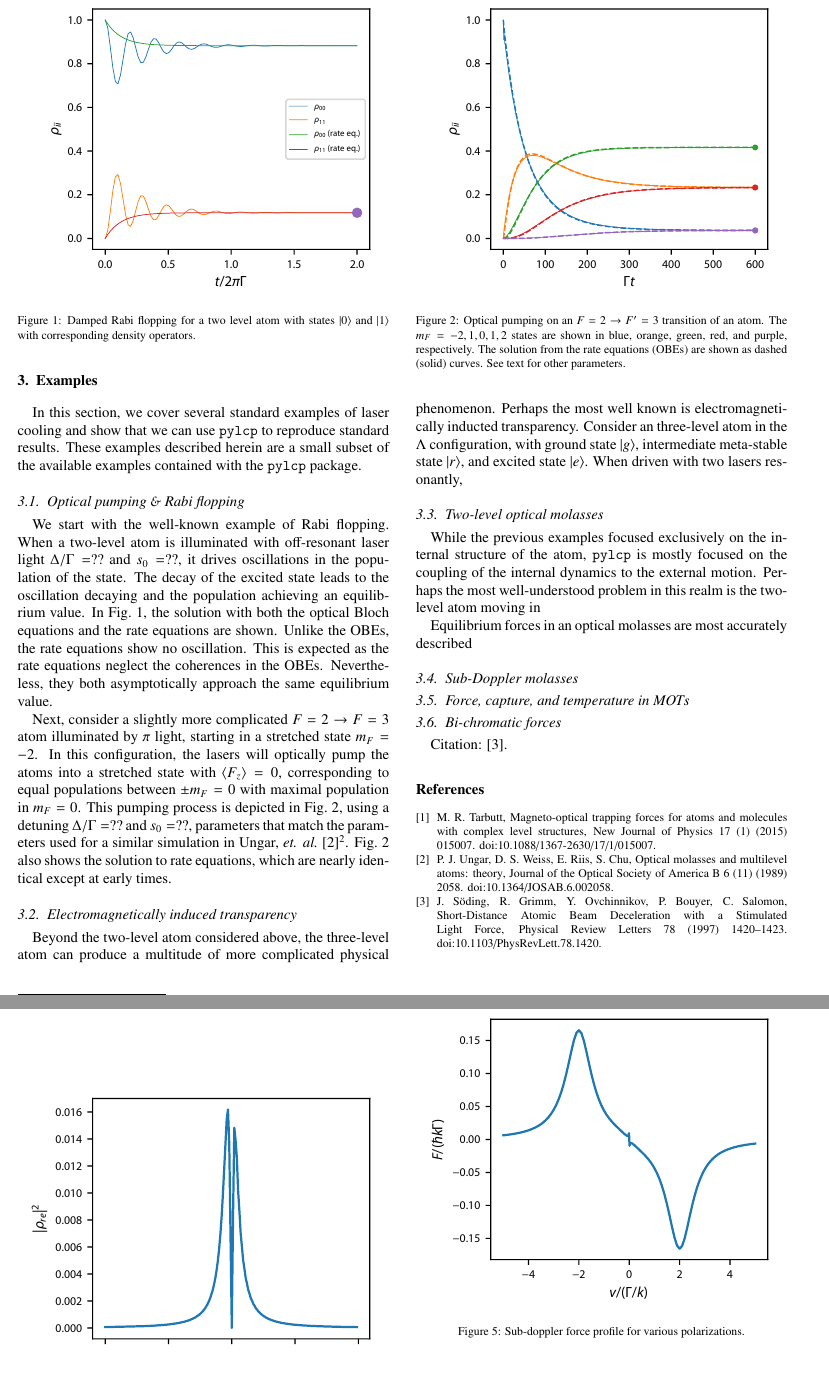
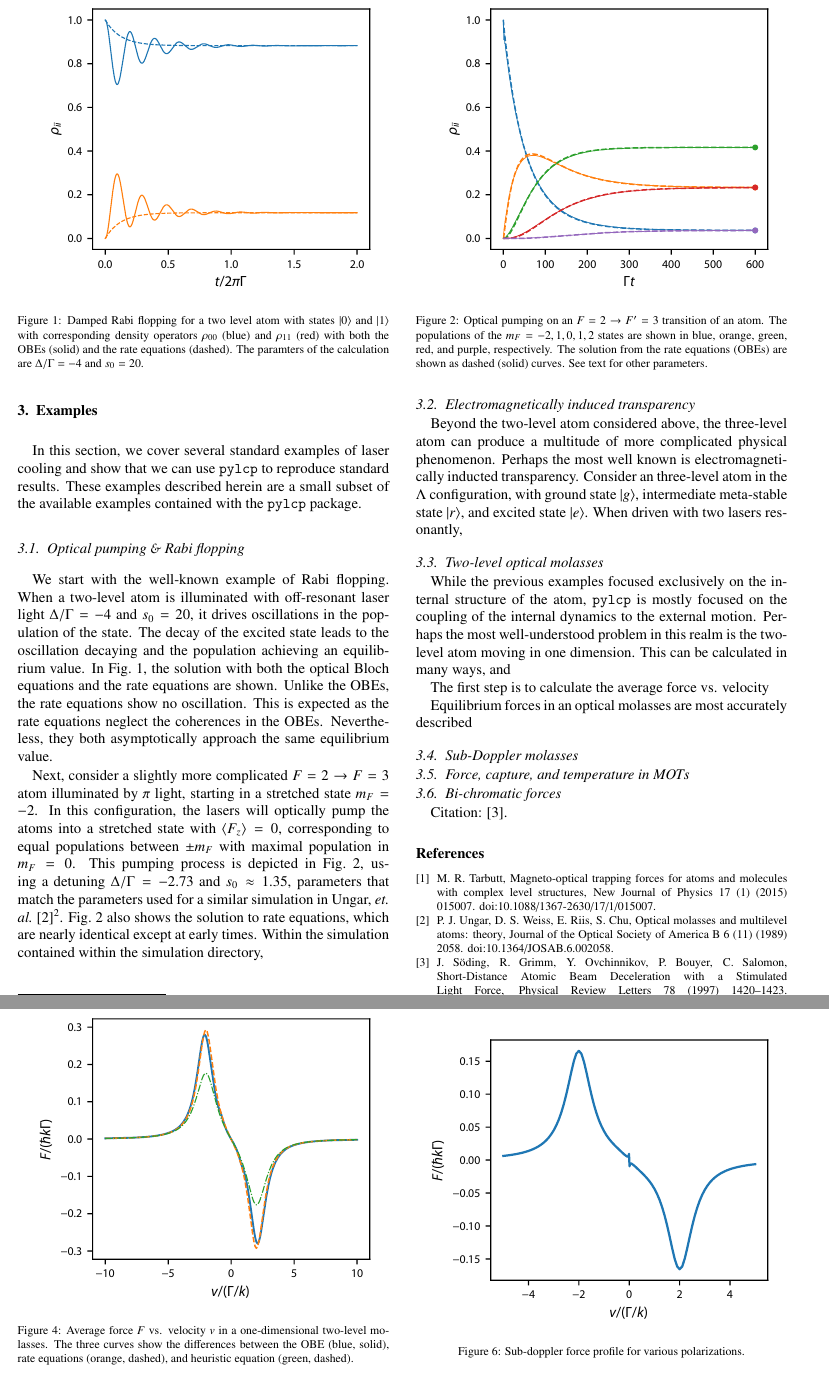
Before and after one commit to JQIamo/pylcp, a LaTeX paper (doc/pylcp.tex): two parts of pages 6 and 7 of 7 before the commit and two parts of pages 6 and 7 of 8 after it, joined at a grey line, cut so that both start at the same text. The pictures show the PDF file doc/pylcp.pdf that the author committed with the source.

Commit message:
pylcp.tex: further updates
SPE

```diff
--- a/doc/pylcp.tex
+++ b/doc/pylcp.tex
@@ -503,20 +503,20 @@ This
 In this section, we cover several standard examples of laser cooling and show that we can use {\tt pylcp} to reproduce standard results.  These examples described herein are a small subset of the available examples contained with the {\tt pylcp} package.
 
 \subsection{Optical pumping \& Rabi flopping}
-We start with the well-known example of Rabi flopping.  When a two-level atom is illuminated with off-resonant laser light $\Delta/\Gamma=??$ and $s_0 = ??$, it drives oscillations in the population of the state.  The decay of the excited state leads to the oscillation decaying and the population achieving an equilibrium value.  In Fig.~\ref{fig:rabi_flopping}, the solution with both the optical Bloch equations and the rate equations are shown.  Unlike the OBEs, the rate equations show no oscillation.  This is expected as the rate equations neglect the coherences in the OBEs.  Nevertheless, they both asymptotically approach the same equilibrium value.
+We start with the well-known example of Rabi flopping.  When a two-level atom is illuminated with off-resonant laser light $\Delta/\Gamma=-4$ and $s_0 = 20$, it drives oscillations in the population of the state.  The decay of the excited state leads to the oscillation decaying and the population achieving an equilibrium value.  In Fig.~\ref{fig:rabi_flopping}, the solution with both the optical Bloch equations and the rate equations are shown.  Unlike the OBEs, the rate equations show no oscillation.  This is expected as the rate equations neglect the coherences in the OBEs.  Nevertheless, they both asymptotically approach the same equilibrium value.
 
 \begin{figure}
 	\center
 	\includegraphics{figs/damped_rabi_flopping.pdf}
-	\caption{\label{fig:rabi_flopping} Damped Rabi flopping for a two level atom with states $\ket{0}$ and $\ket{1}$ with corresponding density operators.}
+	\caption{\label{fig:rabi_flopping} Damped Rabi flopping for a two level atom with states $\ket{0}$ and $\ket{1}$ with corresponding density operators $\rho_{00}$ (blue) and $\rho_{11}$ (red) with both the OBEs (solid) and the rate equations (dashed).  The paramters of the calculation are $\Delta/\Gamma=-4$ and $s_0=20$.}
 \end{figure}
 
-Next, consider a slightly more complicated $F=2\rightarrow F=3$ atom illuminated by $\pi$ light, starting in a stretched state $m_F=-2$.  In this configuration, the lasers will optically pump the atoms into a stretched state with $\langle F_z \rangle = 0$, corresponding to equal populations between $\pm m_F=0$ with maximal population in $m_F=0$.  This pumping process is depicted in Fig.~\ref{fig:optical_pumping}, using a detuning $\Delta/\Gamma = ??$ and $s_0=??$, parameters that match the parameters used for a similar simulation in Ungar, {\it et. al.}~\cite{Ungar1989}\footnote{Note that $s_0$ therein is defined with the detuning included.}.  Fig.~\ref{fig:optical_pumping} also shows the solution to rate equations, which are nearly identical except at early times.
+Next, consider a slightly more complicated $F=2\rightarrow F=3$ atom illuminated by $\pi$ light, starting in a stretched state $m_F=-2$.  In this configuration, the lasers will optically pump the atoms into a stretched state with $\langle F_z \rangle = 0$, corresponding to equal populations between $\pm m_F$ with maximal population in $m_F=0$.  This pumping process is depicted in Fig.~\ref{fig:optical_pumping}, using a detuning $\Delta/\Gamma = -2.73$ and $s_0\approx 1.35$, parameters that match the parameters used for a similar simulation in Ungar, {\it et. al.}~\cite{Ungar1989}\footnote{Note that $s_0$ therein is defined with the detuning included.}.  Fig.~\ref{fig:optical_pumping} also shows the solution to rate equations, which are nearly identical except at early times.  Within the simulation contained within the simulation directory,
 
 \begin{figure}
 	\center
 	\includegraphics{figs/optical_pumping_f2_f3.pdf}
-	\caption{\label{fig:optical_pumping} Optical pumping on an $F=2\rightarrow F'=3$ transition of an atom.  The $m_F=-2, 1, 0, 1, 2$ states are shown in blue, orange, green, red, and purple, respectively.  The solution from the rate equations (OBEs) are shown as dashed (solid) curves.  See text for other parameters.}
+	\caption{\label{fig:optical_pumping} Optical pumping on an $F=2\rightarrow F'=3$ transition of an atom.  The populations of the $m_F=-2, 1, 0, 1, 2$ states are shown in blue, orange, green, red, and purple, respectively.  The solution from the rate equations (OBEs) are shown as dashed (solid) curves.  See text for other parameters.}
 \end{figure}
 
 \subsection{Electromagnetically induced transparency}
@@ -530,14 +530,20 @@ Beyond the two-level atom considered above, the three-level atom can produce a m
 
 
 \subsection{Two-level optical molasses}
-While the previous examples focused exclusively on the internal structure of the atom, {\tt pylcp} is mostly focused on the coupling of the internal dynamics to the external motion.  Perhaps the most well-understood problem in this realm is the two-level atom moving in
+While the previous examples focused exclusively on the internal structure of the atom, {\tt pylcp} is mostly focused on the coupling of the internal dynamics to the external motion.  Perhaps the most well-understood problem in this realm is the two-level atom moving in one dimension.  This can be calculated in many ways, and
+
+The first step is to calculate the average force vs. velocity
+\begin{figure}
+	\center
+	\includegraphics{figs/two_level_molasses_forces.pdf}
+	\caption{\label{fig:two_level_molasses_forces} Average force $F$ vs. velocity $v$ in a one-dimensional two-level molasses.  The three curves show the differences between the OBE (blue, solid), rate equations (orange, dashed), and heuristic equation (green, dashed).}
+\end{figure}
 
 Equilibrium forces in an optical molasses are most accurately described
 
 \begin{figure}
 	\center
 	\includegraphics{figs/final_temperature_two_level_1D_molasses_rate_eqn.pdf}
-
 	\caption{\label{fig:doppler_limit} Final temperature of 100? independent atoms in a 1D optical molasses.}
 \end{figure}
 
```
Also changed, not shown: doc/figs/damped_rabi_flopping.pdf, doc/figs/two_level_molasses_forces.pdf (added), doc/pylcp.pdf, 3 other files.
